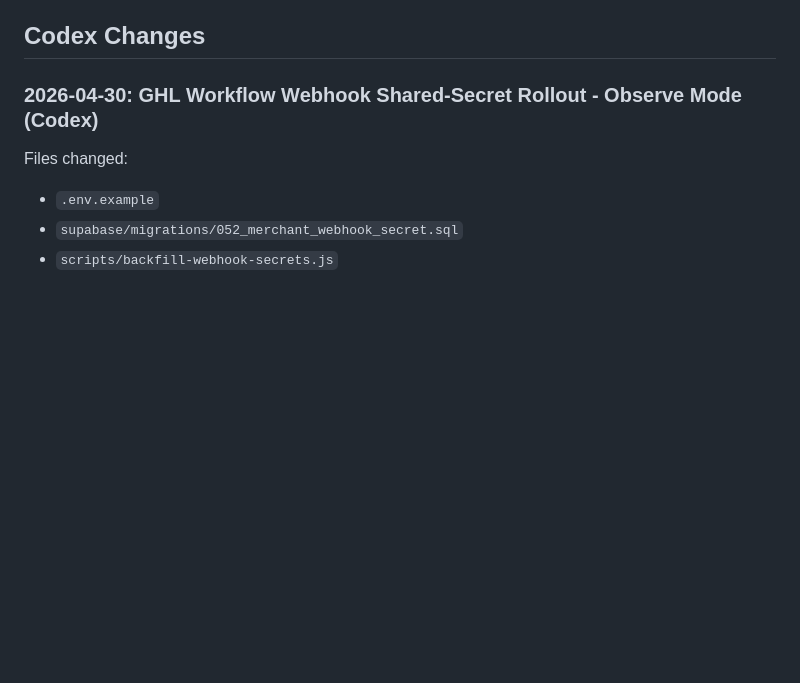
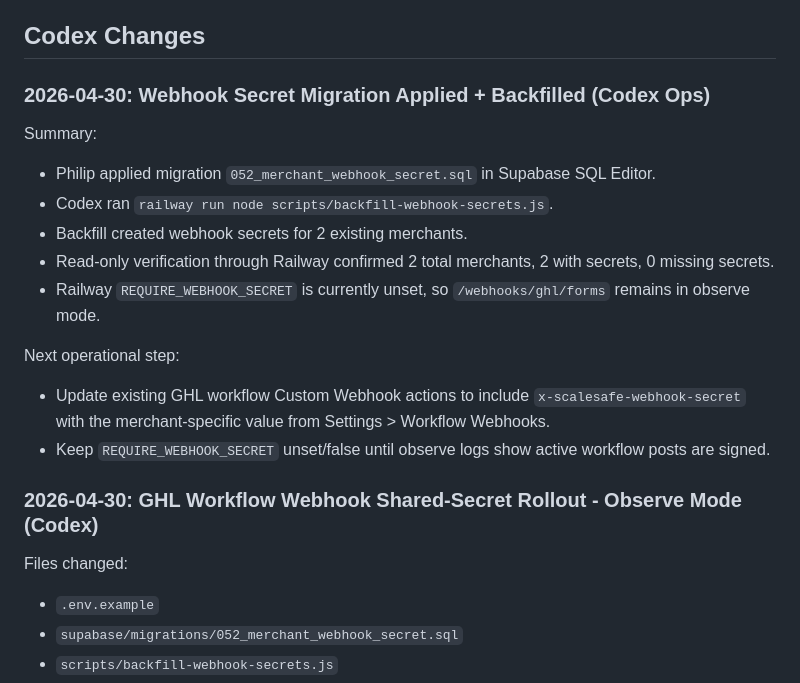
Before and after one commit to Pkorn79/ScaleSafe, a Markdown page: docs/CLAUDE_CODE_CODEX_LOG.md, the part around the change. Drawn GitHub-style; blank space fills up the shorter version.

Commit message:
docs: record webhook secret backfill

```diff
--- a/docs/CLAUDE_CODE_CODEX_LOG.md
+++ b/docs/CLAUDE_CODE_CODEX_LOG.md
@@ -27,6 +27,21 @@ Do not include secrets, `.env` values, tokens, database credentials, or customer
 - Current priority: security hardening before feature expansion.
 
 ## Codex Changes
+
+### 2026-04-30: Webhook Secret Migration Applied + Backfilled (Codex Ops)
+
+Summary:
+
+- Philip applied migration `052_merchant_webhook_secret.sql` in Supabase SQL Editor.
+- Codex ran `railway run node scripts/backfill-webhook-secrets.js`.
+- Backfill created webhook secrets for 2 existing merchants.
+- Read-only verification through Railway confirmed 2 total merchants, 2 with secrets, 0 missing secrets.
+- Railway `REQUIRE_WEBHOOK_SECRET` is currently unset, so `/webhooks/ghl/forms` remains in observe mode.
+
+Next operational step:
+
+- Update existing GHL workflow Custom Webhook actions to include `x-scalesafe-webhook-secret` with the merchant-specific value from Settings > Workflow Webhooks.
+- Keep `REQUIRE_WEBHOOK_SECRET` unset/false until observe logs show active workflow posts are signed.
 
 ### 2026-04-30: GHL Workflow Webhook Shared-Secret Rollout - Observe Mode (Codex)
 
```
